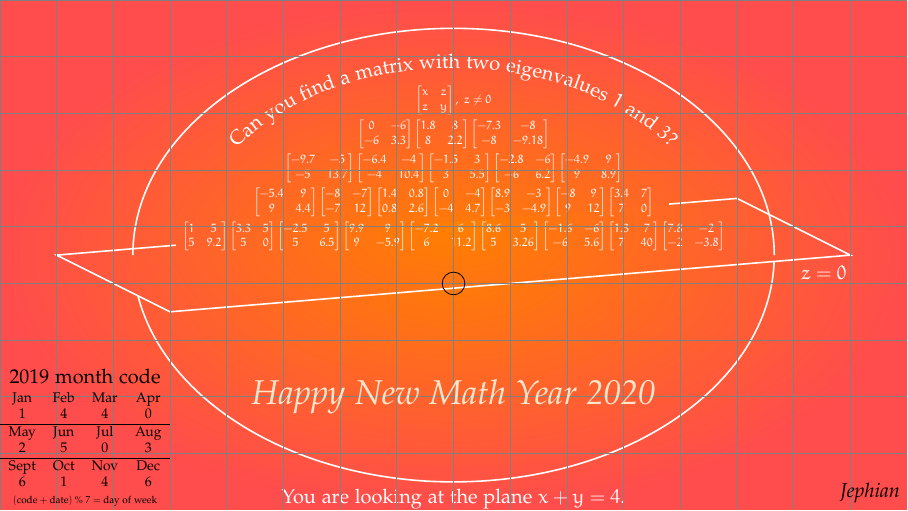
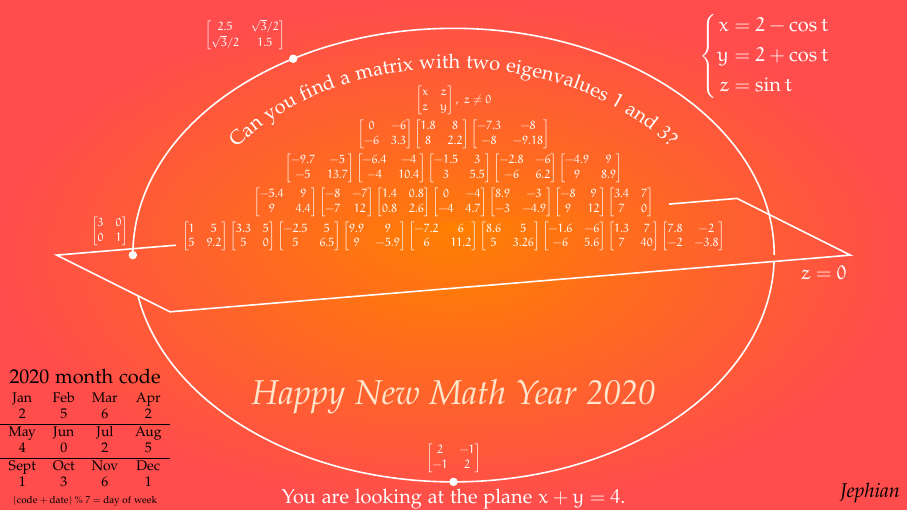
Before and after one commit to jephianlin/TikZStudio, a LaTeX figure (NewYearCards/2020RatNewYear/2020RatNewYear.tex): the whole page. Compiled offline with pdfLaTeX.

Commit message:
2020 almost done

```diff
--- a/NewYearCards/2020RatNewYear/2020RatNewYear.tex
+++ b/NewYearCards/2020RatNewYear/2020RatNewYear.tex
@@ -173,8 +173,8 @@ family/.pic={
 
 %%Help Lines
 \begin{pgfonlayer}{beta}
-\draw [step=1, black!50, thin] (Jamaica) grid (TurksCaicos);
-\draw (0,0) circle [radius=0.2cm];
+%\draw [step=1, black!50, thin] (Jamaica) grid (TurksCaicos);
+%\draw (0,0) circle [radius=0.2cm];
 \end{pgfonlayer}
 
 %%background Layer
@@ -333,6 +333,20 @@ $};
 %% x + y = 4
 \node[rectangle, draw=none, below] at (0,-4) {You are looking at the plane $x + y = 4$.};
 
+%% Parametrization
+\node[rectangle, draw=none] at ([shift={(-2.5,-1)}]TurksCaicos) {$
+\left\{\begin{aligned}
+x &= 2 - \cos t \\
+y &= 2 + \cos t \\
+z &= \sin t
+\end{aligned}\right.
+$};
+
+%% Three points
+\node[circle, fill, draw=none, inner sep=1.5pt, label={[scale=0.6]above:$\begin{bmatrix}2&-1\\-1&2\end{bmatrix}$}] at (270:5.6568cm and 4cm) {};
+\node[circle, fill, draw=none, inner sep=1.5pt, label={[scale=0.6]95:$\begin{bmatrix}3&0\\0&1\end{bmatrix}$}] at (180:5.6568cm and 4cm) {};
+\node[circle, fill, draw=none, inner sep=1.5pt, label={[scale=0.6]135:$\begin{bmatrix}2.5&\sqrt{3}/2\\\sqrt{3}/2&1.5\end{bmatrix}$}] at (120:5.6568cm and 4cm) {};
+
 \end{scope}
 %%% start yshift=0.5cm
 
@@ -350,16 +364,16 @@ $};
 \node[rectangle, draw=none, opacity=0] at (0,-0.5) {\Huge\tt FREE HONG KONG};
 
 %%Month code
-\node[above] at (-6.5,-1.9) {2019 month code};
+\node[above] at (-6.5,-1.9) {2020 month code};
 \node[scale=0.7,below] at (-6.5,-1.8) {\begin{tabular}{cccc}
 Jan & Feb & Mar & Apr \\
- 1 & 4 & 4 & 0 \\
+ 2 & 5 & 6 & 2 \\
 \hline
 May & Jun & Jul & Aug \\
- 2 & 5 & 0 & 3 \\
+ 4 & 0 & 2 & 5 \\
 \hline
 Sept & Oct & Nov & Dec \\
-6 & 1 & 4 & 6 \\
+ 1 & 3 & 6 & 1 \\
 \end{tabular}};
 \node[scale=0.5,above] at (-6.5,-4) {$(\text{code}+\text{date})\mathbin{\%}7=\text{day of week}$};
 
```
Also changed, not shown: NewYearCards/2020RatNewYear/2020RatNewYear.pdf.
